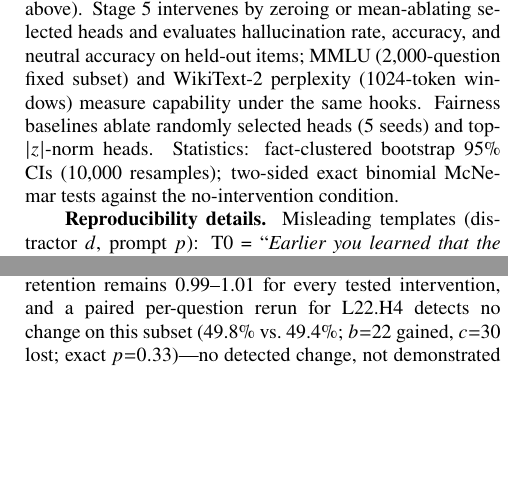
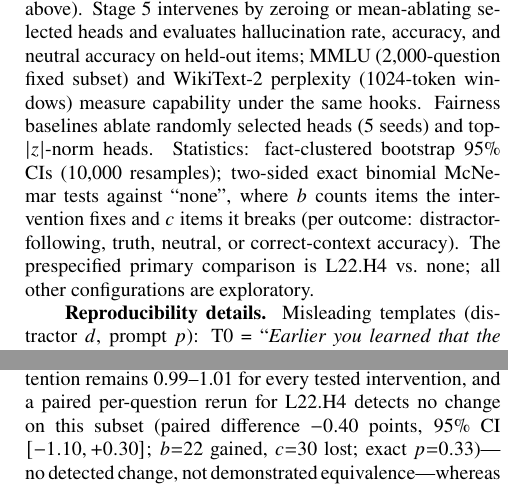
Before and after one commit to Shutchon/mech-interp-hallucination, a LaTeX document (paper/main.tex): two parts of the columns of pages 3 and 5 of 8, joined at a grey line, cut so that both start at the same text, the shorter picture padded with empty space. Compiled offline with pdfLaTeX; a LaTeX package or settings file that is missing is left out.

Commit message:
R3 item 6: b/c direction + primary/exploratory + MMLU paired CI; bank figure space

```diff
--- a/paper/main.tex
+++ b/paper/main.tex
@@ -266,8 +266,11 @@ and neutral accuracy on held-out items; MMLU (2{,}000-question fixed subset)
 and WikiText-2 perplexity (1024-token windows) measure capability under the
 same hooks. Fairness baselines ablate randomly selected heads (5 seeds) and
 top-$|z|$-norm heads. Statistics: fact-clustered bootstrap 95\% CIs
-(10{,}000 resamples); two-sided exact binomial McNemar tests against the
-no-intervention condition.
+(10{,}000 resamples); two-sided exact binomial McNemar tests against
+``none'', where $b$ counts items the intervention fixes and $c$ items it
+breaks (per outcome: distractor-following, truth, neutral, or
+correct-context accuracy). The prespecified primary comparison is
+\spec{} vs.\ none; all other configurations are exploratory.
 
 \textbf{Reproducibility details.} Misleading templates (distractor $d$,
 prompt $p$):
@@ -529,10 +532,10 @@ five seeds, with inconsistent sign and magnitude).
 
 Capability costs are dissociated (Table~\ref{tab:cap}): MMLU retention
 remains 0.99--1.01 for every tested intervention, and a paired
-per-question rerun for \spec{} detects no change on this subset (49.8\%
-vs.\ 49.4\%; $b{=}22$ gained, $c{=}30$ lost; exact $p{=}0.33$)---no
-detected change, not demonstrated equivalence---whereas perplexity
-rises 5--20\%. The
+per-question rerun for \spec{} detects no change on this subset
+(paired difference $-0.40$ points, 95\% CI $[-1.10, +0.30]$; $b{=}22$
+gained, $c{=}30$ lost; exact $p{=}0.33$)---no detected change, not
+demonstrated equivalence---whereas perplexity rises 5--20\%. The
 single-head specialist intervention is the cheapest of all: a 35\% relative
 hallucination reduction---with an accuracy \emph{gain}---at MMLU retention
 0.998 and a perplexity cost of only 5\%.
```
Also changed, not shown: paper/figs/fig2_layer_profiles.pdf, paper/figs/fig2_layer_profiles.png, paper/figs/fig4_tradeoff.pdf, paper/figs/fig5_superposition.pdf, paper/figs/fig5_superposition.png, paper/main.pdf, 1 other file.
